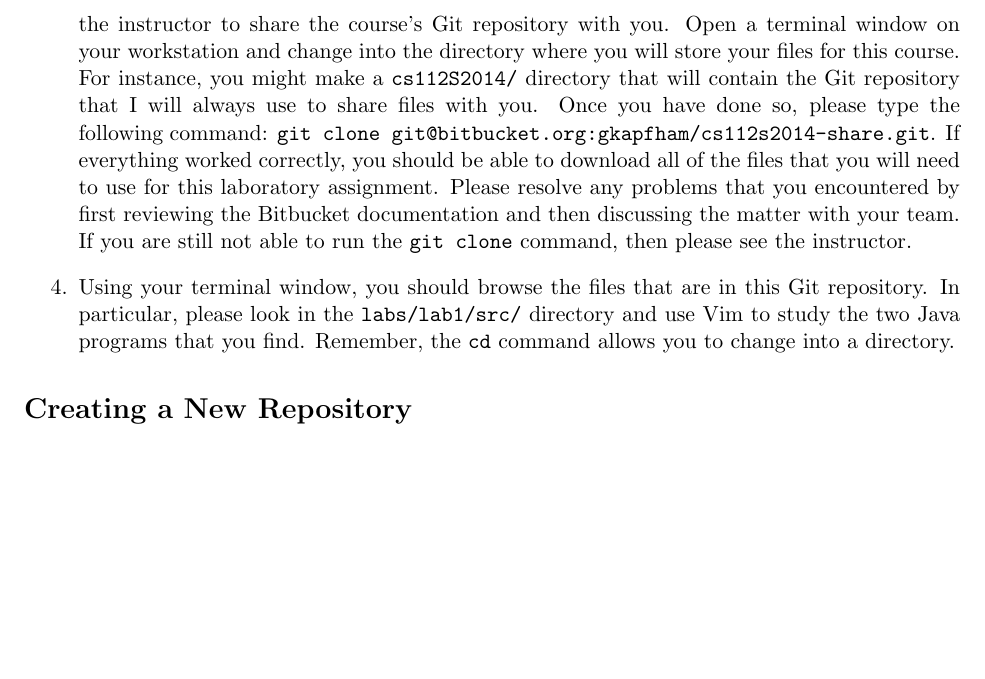
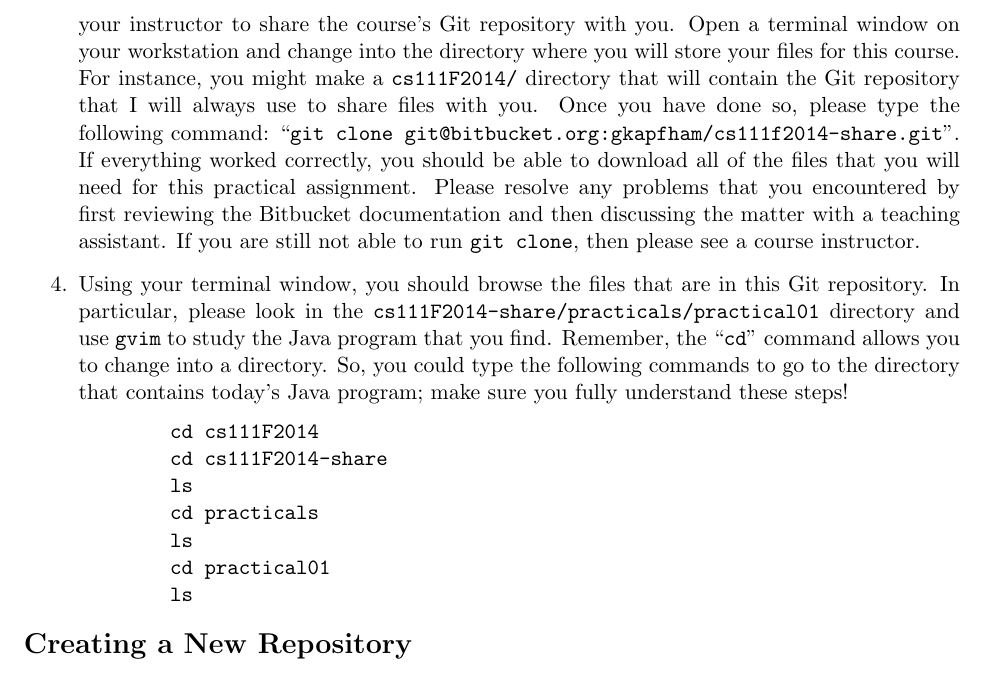
Before and after one commit to gkapfham/cs111F2014, a LaTeX document (practical/practical01/cs111F2014-practical01.tex): part of page 2 of 3 before the commit and part of page 2 of 4 after it, cut so that both start at the same text, the shorter picture padded with empty space. Compiled offline with pdfLaTeX.

Commit message:
Finished all of the commands for cloning our share git repository.

```diff
--- a/practical/practical01/cs111F2014-practical01.tex
+++ b/practical/practical01/cs111F2014-practical01.tex
@@ -50,18 +50,32 @@ outlined in this assignment.
     account'' option. Now, scroll down until you found the ``SSH keys'' option and upload your ssh key to Bitbucket.
 
   \item Now, you need to test to see if you can authenticate with the Bitbucket servers.  First, show the course
-    instructor that you have correctly configured your Bitbucket account.  Now, ask the instructor to share the course's
-    Git repository with you.  Open a terminal window on your workstation and change into the directory where you will
-    store your files for this course.  For instance, you might make a {\tt cs112S2014/} directory that will contain the
-    Git repository that I will always use to share files with you.  Once you have done so, please type the following
-    command: {\tt git clone git@bitbucket.org:gkapfham/cs112s2014-share.git}.  If everything worked correctly, you
-    should be able to download all of the files that you will need to use for this laboratory assignment. Please resolve
-    any problems that you encountered by first reviewing the Bitbucket documentation and then discussing the matter
-    with your team. If you are still not able to run the {\tt git clone} command, then please see the instructor.
+    instructor that you have correctly configured your Bitbucket account.  Now, ask your instructor to share the
+    course's Git repository with you.  Open a terminal window on your workstation and change into the directory where
+    you will store your files for this course.  For instance, you might make a {\tt cs111F2014/} directory that will
+    contain the Git repository that I will always use to share files with you.  Once you have done so, please type the
+    following command: ``{\tt git clone git@bitbucket.org:gkapfham/cs111f2014-share.git}''.  If everything worked
+    correctly, you should be able to download all of the files that you will need for this practical assignment. Please
+    resolve any problems that you encountered by first reviewing the Bitbucket documentation and then discussing the
+    matter with a teaching assistant. If you are still not able to run {\tt git clone}, then please see a course
+    instructor.
 
   \item Using your terminal window, you should browse the files that are in this Git repository.  In particular, please
-    look in the {\tt labs/lab1/src/} directory and use Vim to study the two Java programs that you find.  Remember, the
-    {\tt cd} command allows you to change into a directory.
+    look in the {\tt cs111F2014-share/practicals/practical01} directory and use {\tt gvim} to study the Java program that
+    you find.  Remember, the ``{\tt cd}'' command allows you to change into a directory. So, you could type the following
+    commands to go to the directory that contains today's Java program; make sure you fully understand these steps!
+
+\vspace*{-.1in}
+\begin{verbatim}
+        cd cs111F2014
+        cd cs111F2014-share
+        ls
+        cd practicals
+        ls
+        cd practical01
+        ls
+\end{verbatim}
+\vspace*{-.2in}
 
 \end{enumerate}
 
```
